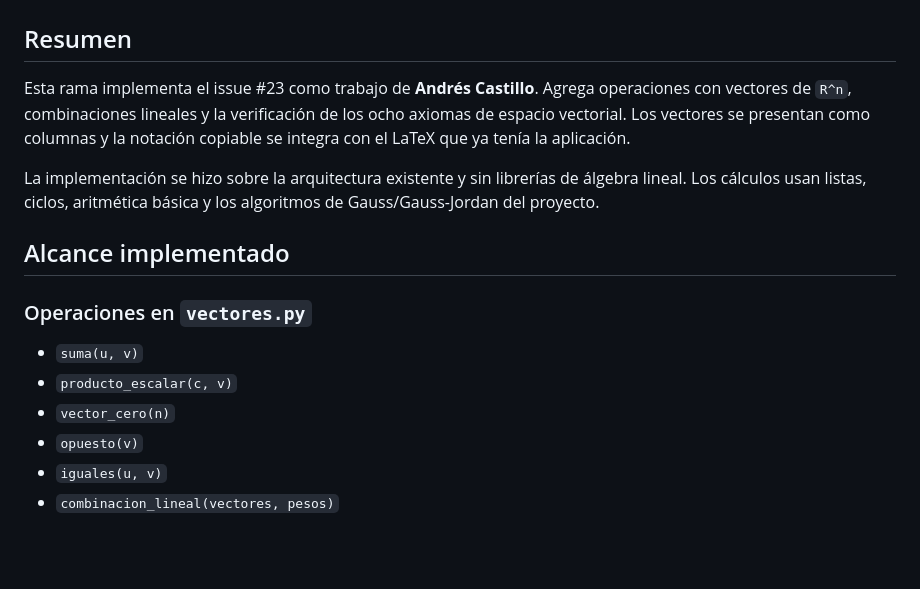
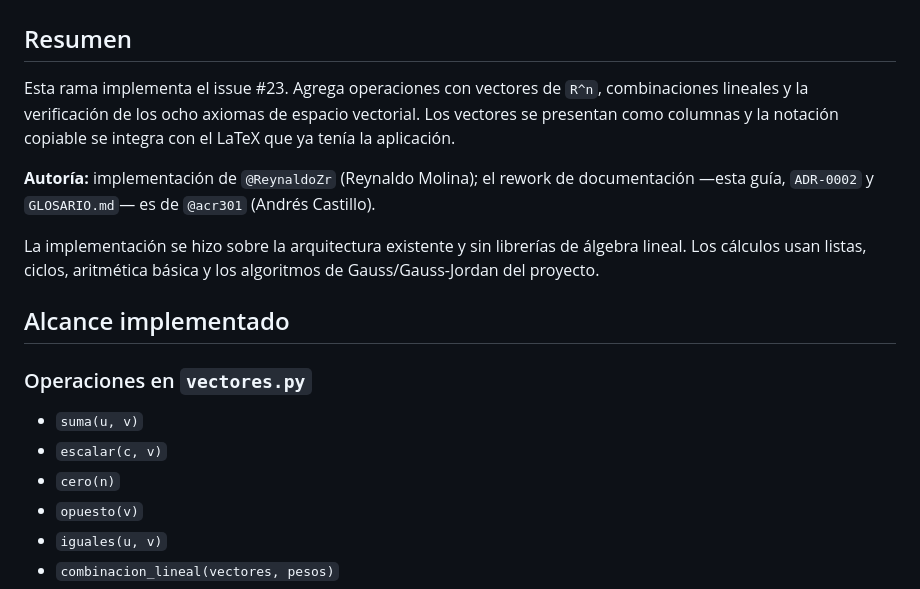
Before and after one commit to acr301/alg-lineal-I, a Markdown page: docs/FEATURE_PROPIEDADES_RN.md, the part around the change. Drawn GitHub-style; blank space fills up the shorter version.

Commit message:
docs: corrige autoría del issue #23 y nombres de API en la guía
- FEATURE_PROPIEDADES_RN.md y current-feature.md atribuían la feature a
  'Andrés Castillo'. Ahora acreditan a @ReynaldoZr (implementación) y a
  @acr301 (rework de docs, ADR-0002 y glosario).
- La guía listaba 'producto_escalar(c, v)' y 'vector_cero(n)'; el módulo
  exporta 'escalar' y 'cero'. Se alinea la doc al código.

Co-Authored-By: Claude Sonnet 5 <noreply@anthropic.com>
Claude-Session: https://claude.ai/code/session_01CzrYnxEyGLoBkqkTrf37Fk

```diff
--- a/docs/FEATURE_PROPIEDADES_RN.md
+++ b/docs/FEATURE_PROPIEDADES_RN.md
@@ -2,10 +2,14 @@
 
 ## Resumen
 
-Esta rama implementa el issue #23 como trabajo de **Andrés Castillo**. Agrega
-operaciones con vectores de `R^n`, combinaciones lineales y la verificación de
-los ocho axiomas de espacio vectorial. Los vectores se presentan como columnas
-y la notación copiable se integra con el LaTeX que ya tenía la aplicación.
+Esta rama implementa el issue #23. Agrega operaciones con vectores de `R^n`,
+combinaciones lineales y la verificación de los ocho axiomas de espacio
+vectorial. Los vectores se presentan como columnas y la notación copiable se
+integra con el LaTeX que ya tenía la aplicación.
+
+**Autoría:** implementación de `@ReynaldoZr` (Reynaldo Molina); el rework de
+documentación —esta guía, `ADR-0002` y `GLOSARIO.md`— es de `@acr301`
+(Andrés Castillo).
 
 La implementación se hizo sobre la arquitectura existente y sin librerías de
 álgebra lineal. Los cálculos usan listas, ciclos, aritmética básica y los
@@ -16,8 +20,8 @@ algoritmos de Gauss/Gauss-Jordan del proyecto.
 ### Operaciones en `vectores.py`
 
 - `suma(u, v)`
-- `producto_escalar(c, v)`
-- `vector_cero(n)`
+- `escalar(c, v)`
+- `cero(n)`
 - `opuesto(v)`
 - `iguales(u, v)`
 - `combinacion_lineal(vectores, pesos)`
```
Also changed, not shown: context/current-feature.md (+1 -1 lines).
